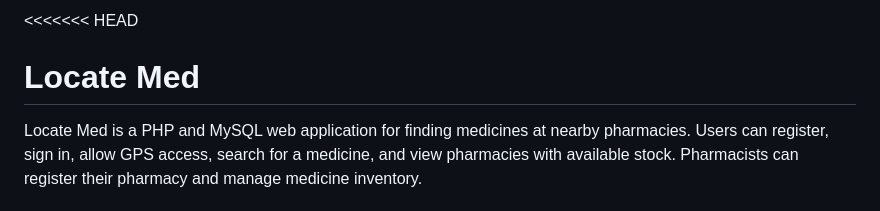
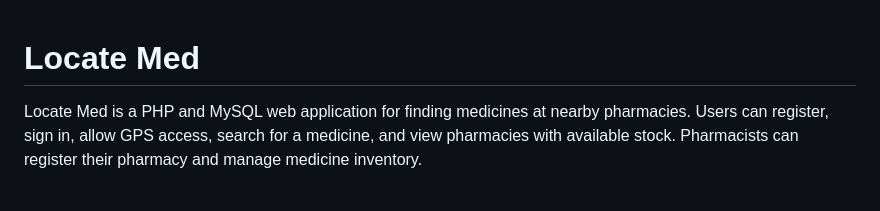
Before and after one commit to nehapaul27/Locate-Med, a Markdown page: README.md, the part around the change. Drawn GitHub-style.

Commit message:
Fix formatting issues in README.md

```diff
--- a/README.md
+++ b/README.md
@@ -1,4 +1,4 @@
-<<<<<<< HEAD
+
 # Locate Med
 
 Locate Med is a PHP and MySQL web application for finding medicines at nearby pharmacies. Users can register, sign in, allow GPS access, search for a medicine, and view pharmacies with available stock. Pharmacists can register their pharmacy and manage medicine inventory.
```
